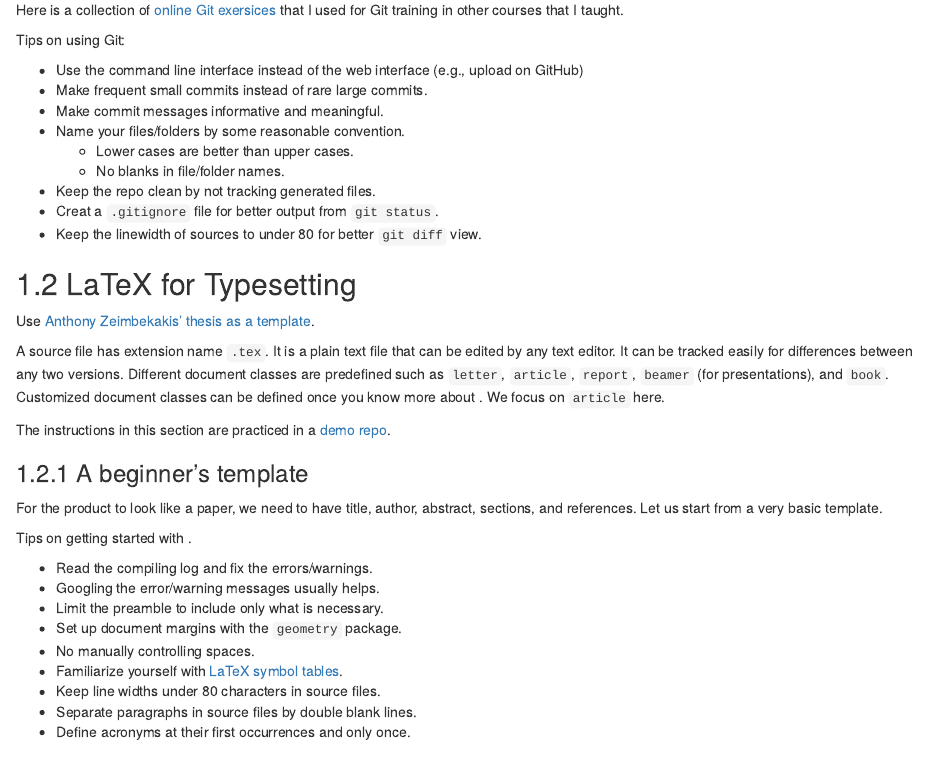
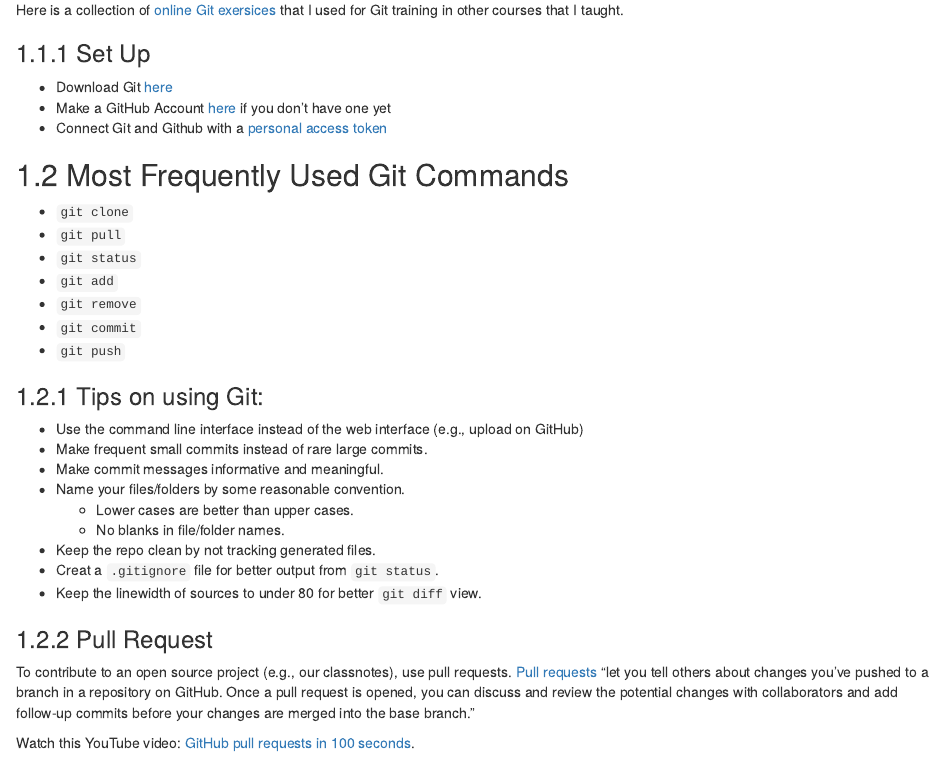
Before and after one commit to statds/stat-writing, an R Markdown document (02-tools.Rmd): the page in a window 1100 px wide, from 490 px down. Rendered offline with R 4.5, knitr and Pandoc, with nearby package versions; drawn as R Markdown's standard HTML page in place of the format the file asks for.

Commit message:
added git startup

```diff
--- a/02-tools.Rmd
+++ b/02-tools.Rmd
@@ -45,8 +45,25 @@ co-workers easy.
 Here is a collection of [online Git exersices](https://gitexercises.fracz.com)
 that I used for Git training in other courses that I taught.
 
+### Set Up
 
-Tips on using Git:
++ Download Git [here](https://git-scm.com/downloads)
++ Make a GitHub Account [here](www.github.com) if you don't have one yet
++ Connect Git and Github with a [personal access token](https://www.youtube.com/watch?v=kHkQnuYzwoo)
+
+
+## Most Frequently Used Git Commands
+
++ `git clone`
++ `git pull`
++ `git status`
++ `git add`
++ `git remove`
++ `git commit`
++ `git push`
+
+
+### Tips on using Git:
 
 + Use the command line interface instead of the web interface (e.g., upload on GitHub)
 + Make frequent small commits instead of rare large commits.
@@ -57,6 +74,18 @@ Tips on using Git:
 + Keep the repo clean by not tracking generated files.
 + Creat a `.gitignore` file for better output from `git status`.
 + Keep the linewidth of sources to under 80 for better `git diff` view.
+
+### Pull Request
+
+To contribute to an open source project (e.g., our classnotes), use pull
+requests. [Pull requests](https://docs.github.com/en/pull-requests/collaborating-with-pull-requests/proposing-changes-to-your-work-with-pull-requests/about-pull-requests)
+"let you tell others about changes you've pushed to a branch in a repository on
+GitHub. Once a pull request is opened, you can discuss and review the potential
+changes with collaborators and add follow-up commits before your changes are
+merged into the base branch."
+
+
+Watch this YouTube video: [GitHub pull requests in 100 seconds](https://youtu.be/8lGpZkjnkt4).
 
 
 ## LaTeX for Typesetting
```
Also changed, not shown: 02-tools.Rmd (4 more changed lines).
